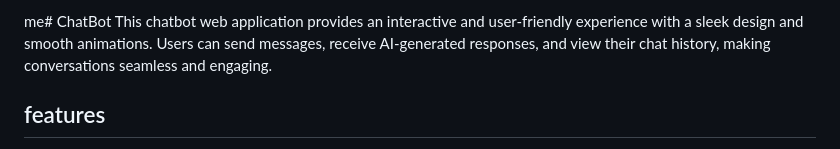
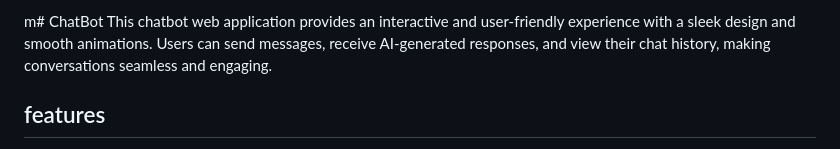
Before and after one commit to Anjum799/ChatBot, a Markdown page: README.md, the part around the change. GitHub-like rendering.

```diff
--- a/README.md
+++ b/README.md
@@ -1,4 +1,4 @@
-me# ChatBot
+m# ChatBot
  This chatbot web application provides an interactive and user-friendly experience with a
  sleek design and smooth animations. Users can send messages, receive AI-generated
  responses, and view their chat history, making conversations seamless and engaging.
```
